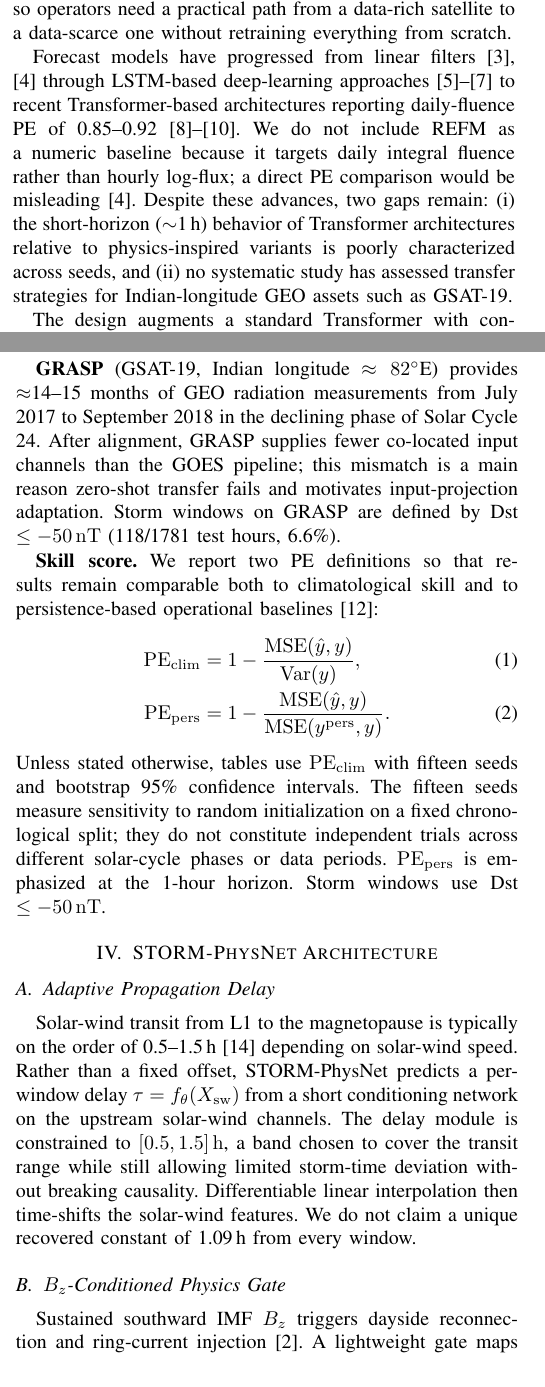
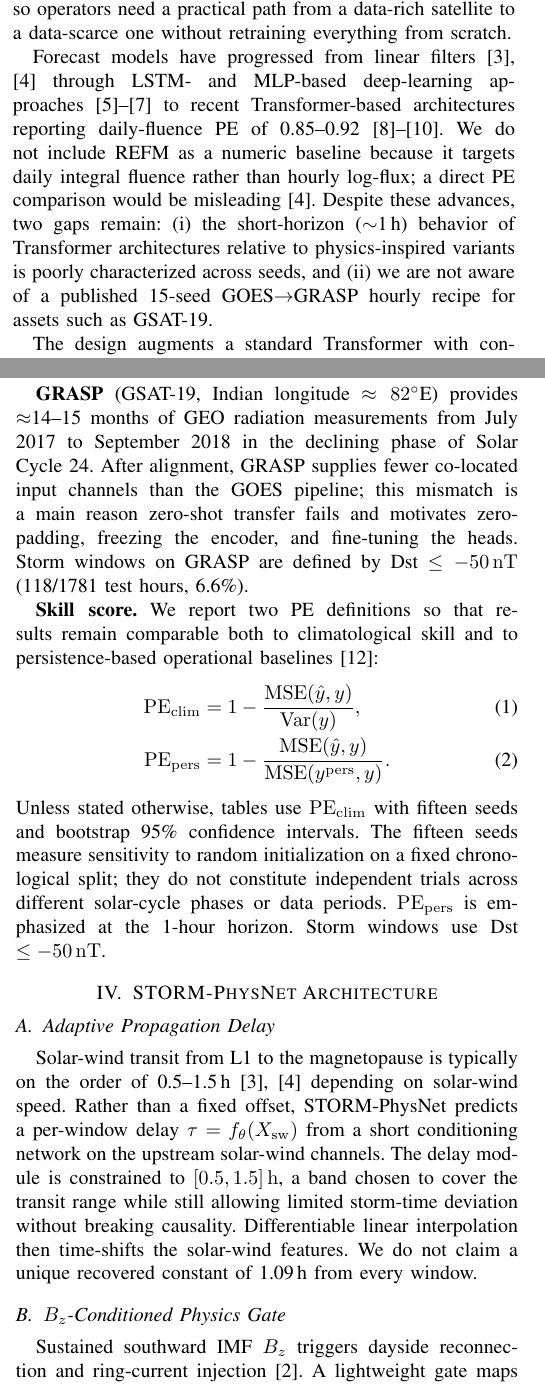
Before and after one commit to bnsama29-cloud/STORM-PhysNet-L1, a LaTeX paper (paper/STORM_PhysNet_Conference.tex): two parts of the columns of pages 1 and 2 of 6, joined at a grey line, cut so that both start at the same text. Compiled offline with pdfLaTeX.

Commit message:
Update GRASP figure and textual fixes

```diff
--- a/paper/STORM_PhysNet_Conference.tex
+++ b/paper/STORM_PhysNet_Conference.tex
@@ -98,15 +98,15 @@ short calibrated record, so operators need a practical path from a data-rich
 satellite to a data-scarce one without retraining everything from scratch.
 
 Forecast models have progressed from linear filters~\cite{b3,b4}
-through LSTM-based deep-learning approaches~\cite{b5,b6,b7}
+through LSTM- and MLP-based deep-learning approaches~\cite{b5,b6,b7}
 to recent Transformer-based architectures reporting daily-fluence PE of
 0.85--0.92~\cite{b8,b9,b10}. We do not include REFM as a numeric baseline because it targets daily integral
 fluence rather than hourly log-flux; a direct PE comparison would be
 misleading~\cite{b4}. Despite these advances,
 two gaps remain: (i) the short-horizon (\(\sim\)1\,h) behavior of
 Transformer architectures relative to physics-inspired variants is poorly
-characterized across seeds, and (ii) no systematic study has assessed
-transfer strategies for Indian-longitude GEO assets such as GSAT-19.
+characterized across seeds, and (ii) we are not aware of a published 15-seed
+GOES\(\rightarrow\)GRASP hourly recipe for assets such as GSAT-19.
 
 The design augments a standard Transformer with constrained delay and
 gating modules, trained end-to-end under matched chronological splits
@@ -182,7 +182,8 @@ each forecast origin. Train/validation/test splits are chronological
 $\approx$14--15 months of GEO radiation measurements from July 2017 to September 2018 in
 the declining phase of Solar Cycle 24. After alignment, GRASP supplies fewer
 co-located input channels than the GOES pipeline; this mismatch is a main
-reason zero-shot transfer fails and motivates input-projection adaptation.
+reason zero-shot transfer fails and motivates
+zero-padding, freezing the encoder, and fine-tuning the heads.
 Storm windows on GRASP are defined by Dst \(\le -50\,\mathrm{nT}\)
 (118/1781 test hours, 6.6\%).
 
@@ -198,7 +199,8 @@ Unless stated otherwise, tables use \(\mathrm{PE}_{\mathrm{clim}}\) with fifteen
 %% ====================================================================
 
 \subsection{Adaptive Propagation Delay}
-Solar-wind transit from L1 to the magnetopause is typically on the order of 0.5--1.5\,h~\cite{b14} depending on solar-wind speed. Rather than a fixed offset, STORM-PhysNet predicts a per-window delay \(\tau = f_\theta(X_{\mathrm{sw}})\) from a short conditioning network on the upstream solar-wind channels. The delay module is constrained to \([0.5, 1.5]\,\mathrm{h}\), a band chosen to cover the transit range while still allowing limited storm-time deviation without breaking causality. Differentiable linear interpolation then time-shifts the solar-wind features. We do not claim a unique recovered constant of 1.09\,h from every window.
+Solar-wind transit from L1 to the magnetopause is typically on the order of 0.5--1.5\,h~\cite{b3,b4} depending on solar-wind speed. Rather than a fixed offset,
+STORM-PhysNet predicts a per-window delay \(\tau = f_\theta(X_{\mathrm{sw}})\) from a short conditioning network on the upstream solar-wind channels. The delay module is constrained to \([0.5, 1.5]\,\mathrm{h}\), a band chosen to cover the transit range while still allowing limited storm-time deviation without breaking causality. Differentiable linear interpolation then time-shifts the solar-wind features. We do not claim a unique recovered constant of 1.09\,h from every window.
 
 \subsection{\(B_z\)-Conditioned Physics Gate}
 Sustained southward IMF \(B_z\) triggers dayside reconnection and ring-current
```
Also changed, not shown: paper/STORM_PhysNet_Conference.tex (13 more changed lines).
